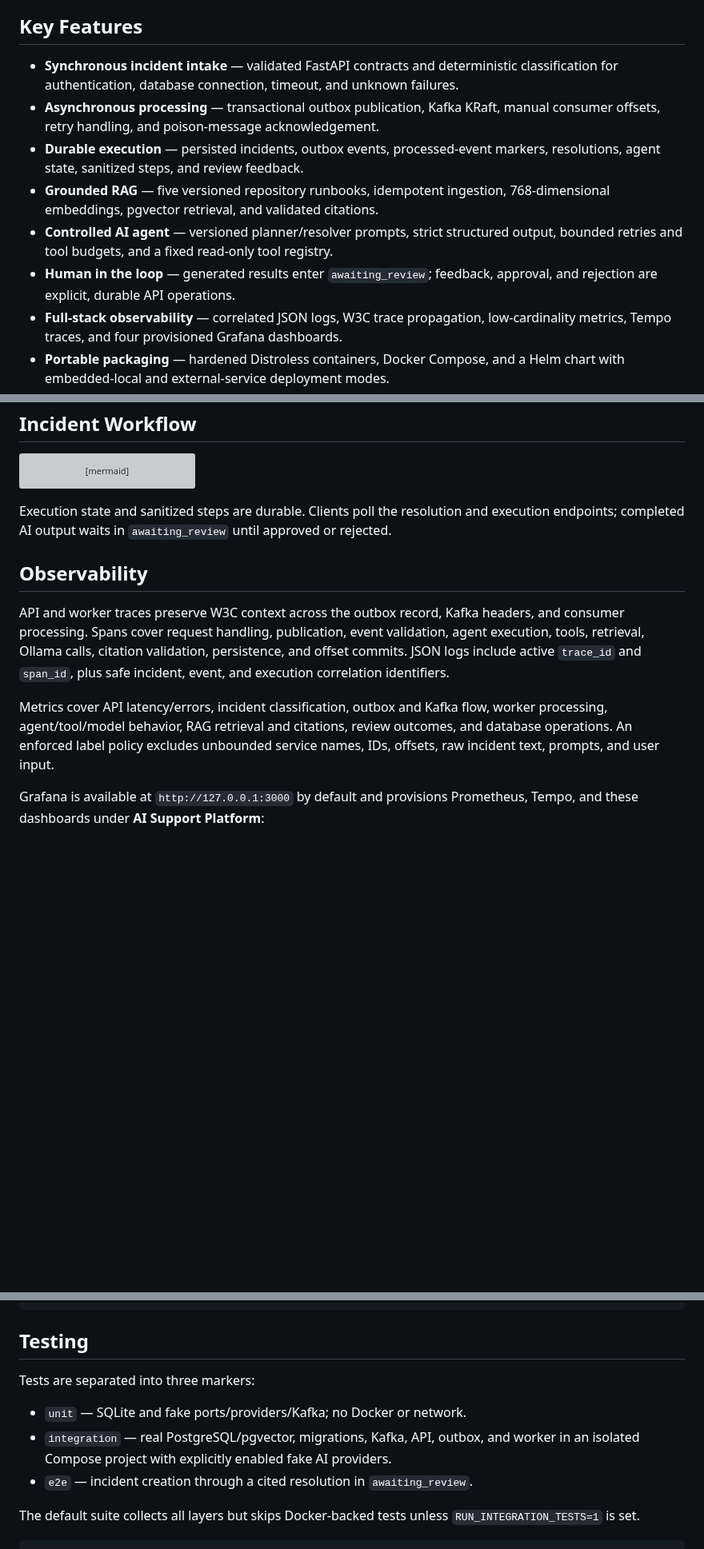
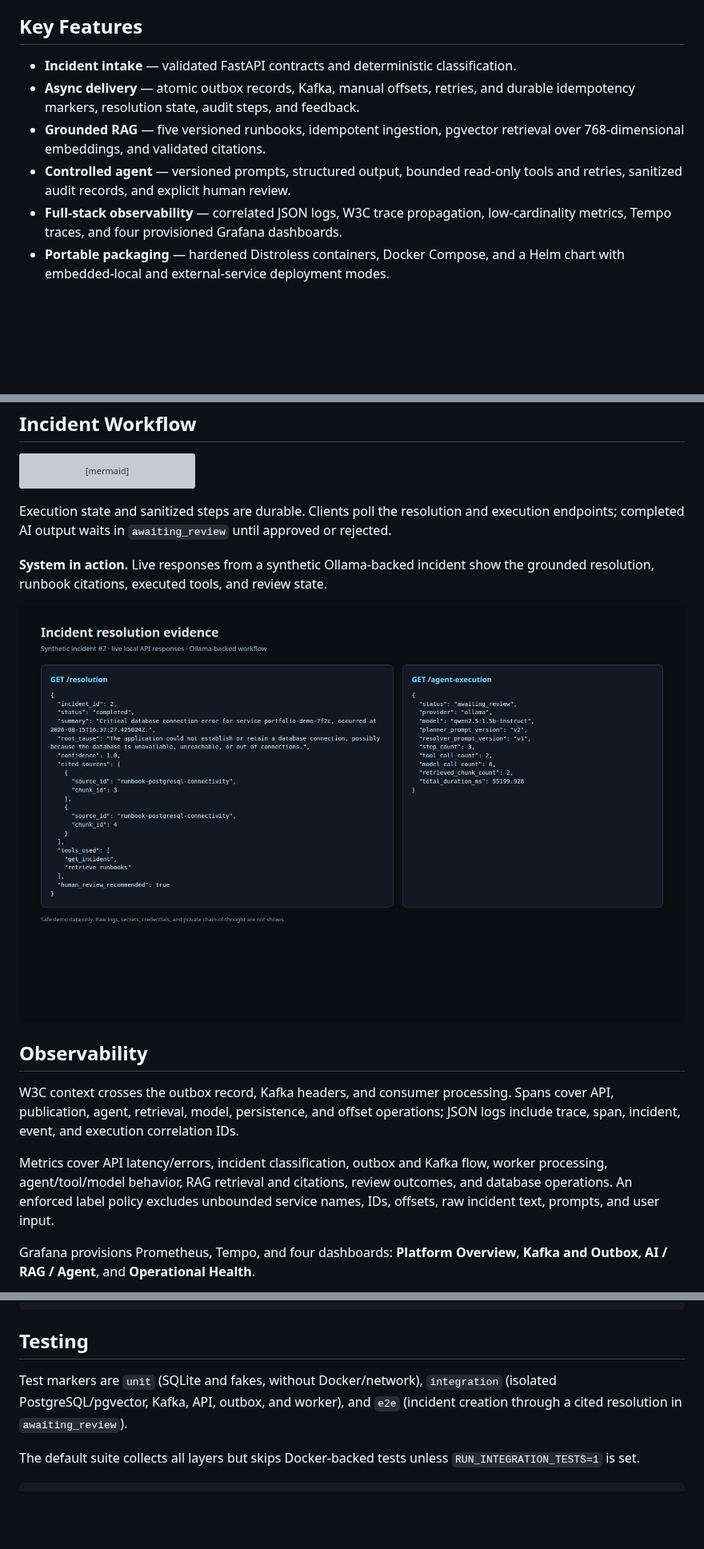
Before and after one commit to ricardoasouz/ai-support-engineering-platform, a Markdown page: README.md, 3 parts joined by grey strips. Shown at 80% size. GitHub-like rendering; pictures changed too: docs/assets/incident-resolution-example.png (added); blank space fills up the shorter version; grey boxes are pictures that could not be loaded.

```diff
--- a/README.md
+++ b/README.md
@@ -50,18 +50,13 @@ network; only FastAPI and Grafana are published to the host.
 
 ## Key Features
 
-- **Synchronous incident intake** — validated FastAPI contracts and deterministic
-  classification for authentication, database connection, timeout, and unknown failures.
-- **Asynchronous processing** — transactional outbox publication, Kafka KRaft,
-  manual consumer offsets, retry handling, and poison-message acknowledgement.
-- **Durable execution** — persisted incidents, outbox events, processed-event
-  markers, resolutions, agent state, sanitized steps, and review feedback.
-- **Grounded RAG** — five versioned repository runbooks, idempotent ingestion,
-  768-dimensional embeddings, pgvector retrieval, and validated citations.
-- **Controlled AI agent** — versioned planner/resolver prompts, strict structured
-  output, bounded retries and tool budgets, and a fixed read-only tool registry.
-- **Human in the loop** — generated results enter `awaiting_review`; feedback,
-  approval, and rejection are explicit, durable API operations.
+- **Incident intake** — validated FastAPI contracts and deterministic classification.
+- **Async delivery** — atomic outbox records, Kafka, manual offsets, retries, and
+  durable idempotency markers, resolution state, audit steps, and feedback.
+- **Grounded RAG** — five versioned runbooks, idempotent ingestion, pgvector
+  retrieval over 768-dimensional embeddings, and validated citations.
+- **Controlled agent** — versioned prompts, structured output, bounded read-only
+  tools and retries, sanitized audit records, and explicit human review.
 - **Full-stack observability** — correlated JSON logs, W3C trace propagation,
   low-cardinality metrics, Tempo traces, and four provisioned Grafana dashboards.
 - **Portable packaging** — hardened Distroless containers, Docker Compose, and a
@@ -154,19 +149,23 @@ Execution state and sanitized steps are durable. Clients poll the resolution and
 execution endpoints; completed AI output waits in `awaiting_review` until approved
 or rejected.
 
+**System in action.** Live responses from a synthetic Ollama-backed incident show the grounded resolution, runbook citations, executed tools, and review state.
+
+<p align="center">
+  <img src="docs/assets/incident-resolution-example.png" alt="Live synthetic incident resolution with PostgreSQL runbook citations, controlled tool use, and awaiting-review agent state" width="900">
+</p>
+
 ## Observability
 
-API and worker traces preserve W3C context across the outbox record, Kafka headers,
-and consumer processing. Spans cover request handling, publication, event validation,
-agent execution, tools, retrieval, Ollama calls, citation validation, persistence,
-and offset commits. JSON logs include active `trace_id` and `span_id`, plus safe
-incident, event, and execution correlation identifiers.
+W3C context crosses the outbox record, Kafka headers, and consumer processing. Spans
+cover API, publication, agent, retrieval, model, persistence, and offset operations;
+JSON logs include trace, span, incident, event, and execution correlation IDs.
 
 Metrics cover API latency/errors, incident classification, outbox and Kafka flow,
 worker processing, agent/tool/model behavior, RAG retrieval and citations, review
 outcomes, and database operations. An enforced label policy excludes unbounded
 service names, IDs, offsets, raw incident text, prompts, and user input.
 
-Grafana is available at `http://127.0.0.1:3000` by default and provisions Prometheus,
-Tempo, and these dashboards under **AI Support Platform**:
+Grafana provisions Prometheus, Tempo, and four dashboards: **Platform Overview**,
+**Kafka and Outbox**, **AI / RAG / Agent**, and **Operational Health**.
 
@@ -271,12 +274,9 @@ install from hash-locked `requirements*.lock` files. `VERSION` is authoritative.
 
 ## Testing
 
-Tests are separated into three markers:
-
-- `unit` — SQLite and fake ports/providers/Kafka; no Docker or network.
-- `integration` — real PostgreSQL/pgvector, migrations, Kafka, API, outbox, and worker
-  in an isolated Compose project with explicitly enabled fake AI providers.
-- `e2e` — incident creation through a cited resolution in `awaiting_review`.
+Test markers are `unit` (SQLite and fakes, without Docker/network), `integration`
+(isolated PostgreSQL/pgvector, Kafka, API, outbox, and worker), and `e2e` (incident
+creation through a cited resolution in `awaiting_review`).
 
 The default suite collects all layers but skips Docker-backed tests unless
 `RUN_INTEGRATION_TESTS=1` is set.
```
Also changed, not shown: other parts of README.md (+13 -9 lines), docs/assets/grafana-platform-overview.png (added), docs/assets/tempo-incident-trace.png (added).
